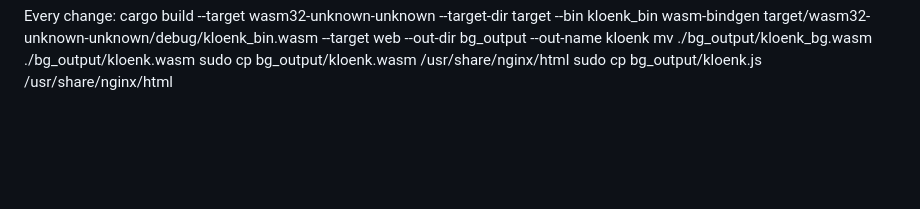
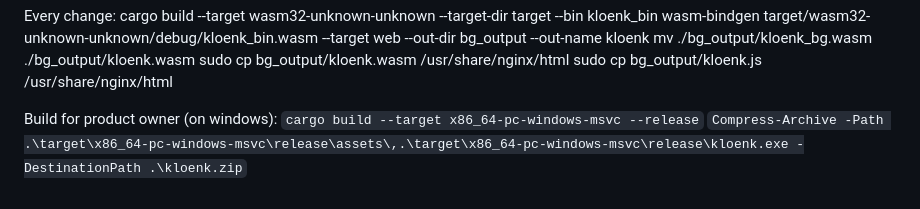
Before and after one commit to Jelmerta/Kloenk, a Markdown page: README.md, the part around the change. Rendered like a GitHub page; blank space fills up the shorter version.

Commit message:
product owner build

````diff
--- a/README.md
+++ b/README.md
@@ -99,3 +99,7 @@ wasm-bindgen target/wasm32-unknown-unknown/debug/kloenk_bin.wasm --target web --
 mv ./bg_output/kloenk_bg.wasm ./bg_output/kloenk.wasm
 sudo cp bg_output/kloenk.wasm /usr/share/nginx/html
 sudo cp bg_output/kloenk.js /usr/share/nginx/html
+
+Build for product owner (on windows):
+```cargo build --target x86_64-pc-windows-msvc --release```
+```Compress-Archive -Path .\target\x86_64-pc-windows-msvc\release\assets\,.\target\x86_64-pc-windows-msvc\release\kloenk.exe -DestinationPath .\kloenk.zip```
````
